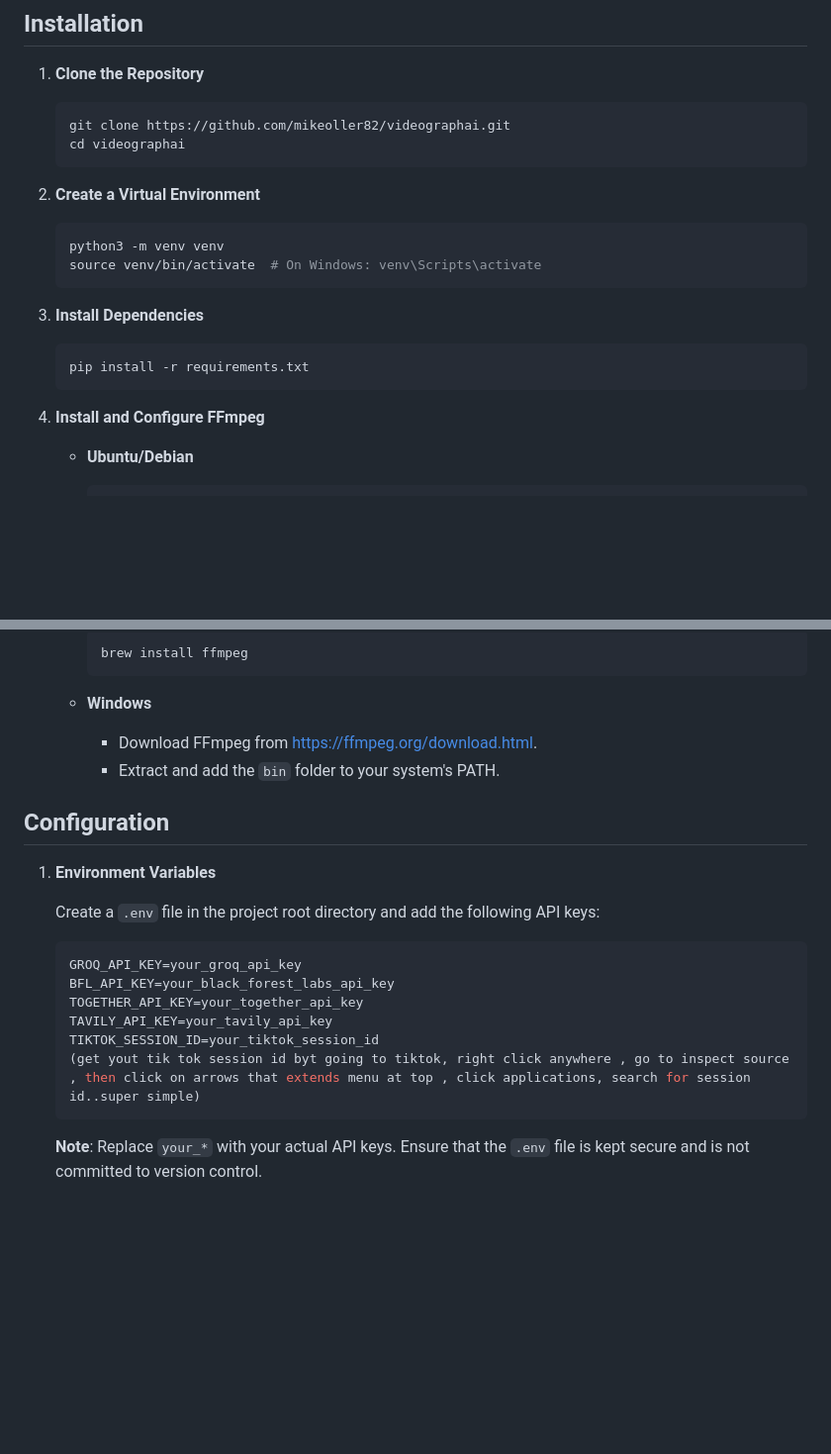
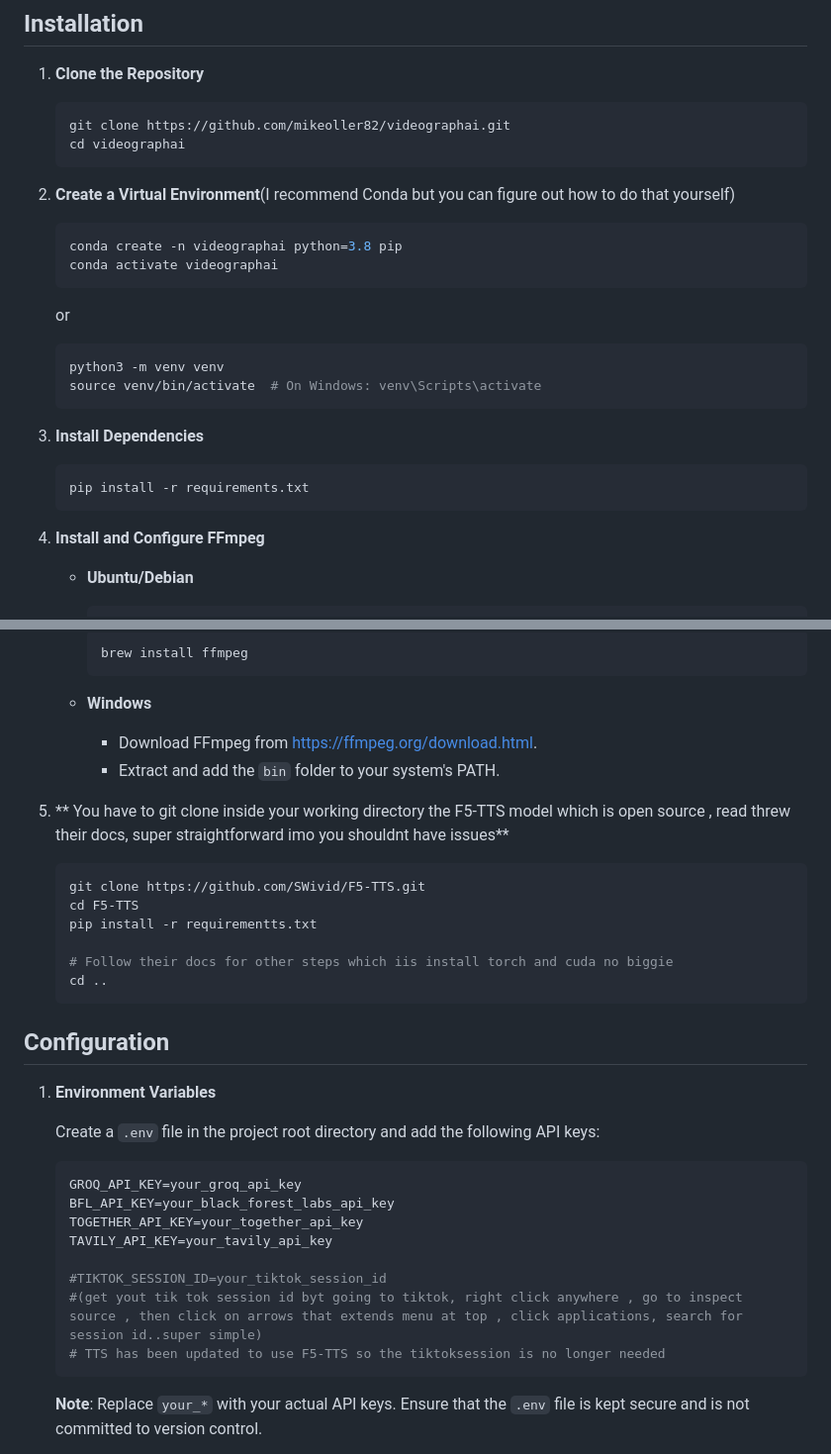
Before and after one commit to mikeoller82/VideoGraphAI, a Markdown page: README.md, 2 parts joined by grey strips. Shown at 99% size. Drawn GitHub-style; blank space fills up the shorter version.

Commit message:
Update README.md
Signed-off-by: Mike Oller <126120051+mikeoller82@users.noreply.github.com>

````diff
--- a/README.md
+++ b/README.md
@@ -70,20 +70,26 @@ VideoGraphAI is a Streamlit-based application designed to streamline the creatio
    cd videographai
    ```
 
-2. **Create a Virtual Environment**
+2. **Create a Virtual Environment**(I recommend Conda but you can figure out how to do that yourself)
+    ```bash
+    conda create -n videographai python=3.8 pip
+    conda activate videographai
+     ```
+
+     or
 
    ```bash
    python3 -m venv venv
    source venv/bin/activate  # On Windows: venv\Scripts\activate
    ```
 
-3. **Install Dependencies**
+4. **Install Dependencies**
 
    ```bash
    pip install -r requirements.txt
    ```
 
-4. **Install and Configure FFmpeg**
+5. **Install and Configure FFmpeg**
 
    - **Ubuntu/Debian**
 
@@ -103,6 +109,16 @@ VideoGraphAI is a Streamlit-based application designed to streamline the creatio
      - Download FFmpeg from [https://ffmpeg.org/download.html](https://ffmpeg.org/download.html).
      - Extract and add the `bin` folder to your system's PATH.
 
+6. ** You have to git clone inside your working directory the F5-TTS model which is open source , read threw their docs, super straightforward imo you shouldnt have issues**
+   ```bash
+   git clone https://github.com/SWivid/F5-TTS.git
+   cd F5-TTS
+   pip install -r requirementts.txt
+
+   # Follow their docs for other steps which iis install torch and cuda no biggie
+   cd ..
+   ```
+
 ## Configuration
 
 1. **Environment Variables**
@@ -114,8 +130,10 @@ VideoGraphAI is a Streamlit-based application designed to streamline the creatio
    BFL_API_KEY=your_black_forest_labs_api_key
    TOGETHER_API_KEY=your_together_api_key
    TAVILY_API_KEY=your_tavily_api_key
-   TIKTOK_SESSION_ID=your_tiktok_session_id
-   (get yout tik tok session id byt going to tiktok, right click anywhere , go to inspect source , then click on arrows that extends menu at top , click applications, search for session id..super simple)
+
+   #TIKTOK_SESSION_ID=your_tiktok_session_id
+   #(get yout tik tok session id byt going to tiktok, right click anywhere , go to inspect source , then click on arrows that extends menu at top , click applications, search for session id..super simple)
+   # TTS has been updated to use F5-TTS so the tiktoksession is no longer needed
    ```
 
    **Note**: Replace `your_*` with your actual API keys. Ensure that the `.env` file is kept secure and is not committed to version control.
````
